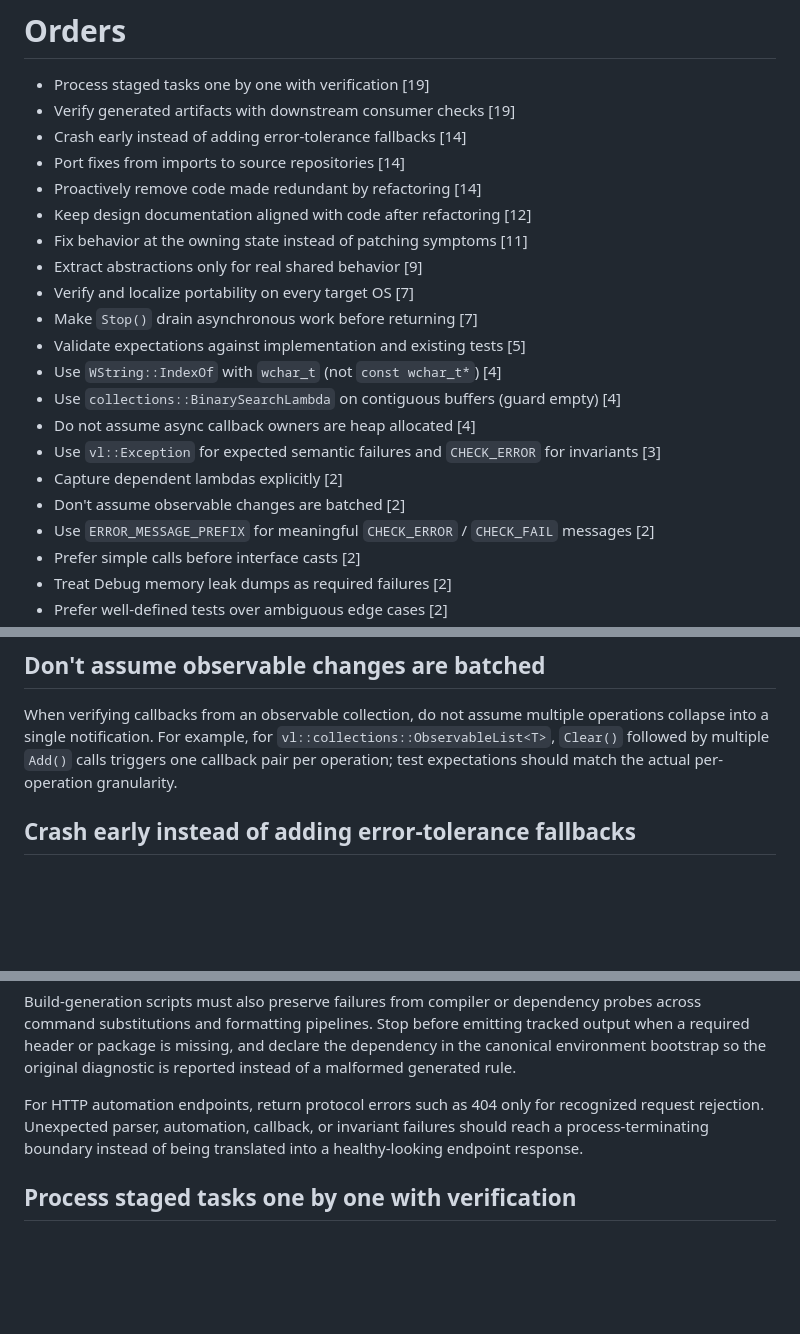
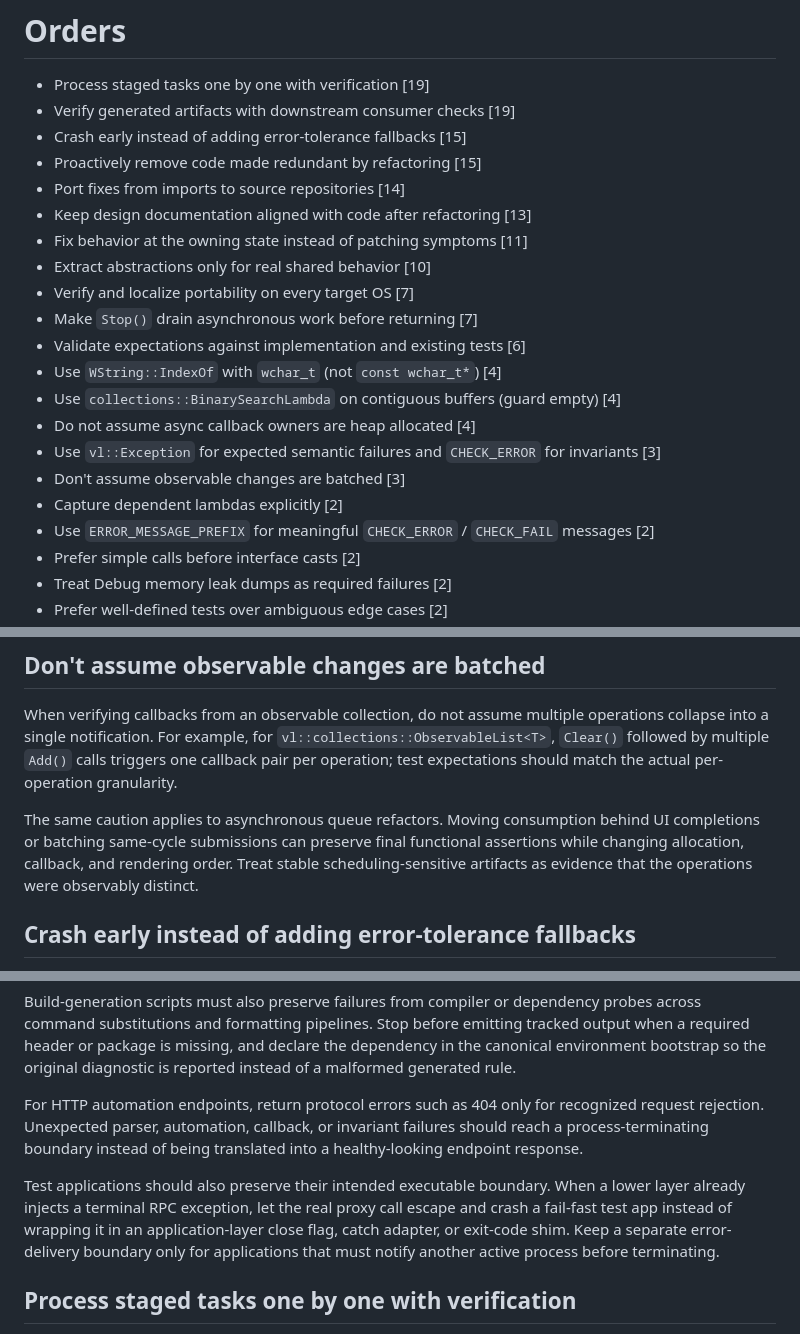
Before and after one commit to vczh-libraries/Vlpp, a Markdown page: .github/KnowledgeBase/Learning.md, 3 parts joined by grey strips. GitHub-like rendering; blank space fills up the shorter version.

Commit message:
Sync Copilot knowledge base

```diff
--- a/.github/KnowledgeBase/Learning.md
+++ b/.github/KnowledgeBase/Learning.md
@@ -4,21 +4,21 @@
 
 - Process staged tasks one by one with verification [19]
 - Verify generated artifacts with downstream consumer checks [19]
-- Crash early instead of adding error-tolerance fallbacks [14]
+- Crash early instead of adding error-tolerance fallbacks [15]
+- Proactively remove code made redundant by refactoring [15]
 - Port fixes from imports to source repositories [14]
-- Proactively remove code made redundant by refactoring [14]
-- Keep design documentation aligned with code after refactoring [12]
+- Keep design documentation aligned with code after refactoring [13]
 - Fix behavior at the owning state instead of patching symptoms [11]
-- Extract abstractions only for real shared behavior [9]
+- Extract abstractions only for real shared behavior [10]
 - Verify and localize portability on every target OS [7]
 - Make `Stop()` drain asynchronous work before returning [7]
-- Validate expectations against implementation and existing tests [5]
+- Validate expectations against implementation and existing tests [6]
 - Use `WString::IndexOf` with `wchar_t` (not `const wchar_t*`) [4]
 - Use `collections::BinarySearchLambda` on contiguous buffers (guard empty) [4]
 - Do not assume async callback owners are heap allocated [4]
 - Use `vl::Exception` for expected semantic failures and `CHECK_ERROR` for invariants [3]
+- Don't assume observable changes are batched [3]
 - Capture dependent lambdas explicitly [2]
-- Don't assume observable changes are batched [2]
 - Use `ERROR_MESSAGE_PREFIX` for meaningful `CHECK_ERROR` / `CHECK_FAIL` messages [2]
 - Prefer simple calls before interface casts [2]
 - Treat Debug memory leak dumps as required failures [2]
@@ -60,6 +60,8 @@ When a C++ lambda uses another local lambda (or any local variable), capture it
 
 When verifying callbacks from an observable collection, do not assume multiple operations collapse into a single notification. For example, for `vl::collections::ObservableList<T>`, `Clear()` followed by multiple `Add()` calls triggers one callback pair per operation; test expectations should match the actual per-operation granularity.
 
+The same caution applies to asynchronous queue refactors. Moving consumption behind UI completions or batching same-cycle submissions can preserve final functional assertions while changing allocation, callback, and rendering order. Treat stable scheduling-sensitive artifacts as evidence that the operations were observably distinct.
+
 ## Crash early instead of adding error-tolerance fallbacks
 
 For public API arguments that callers can validate with query methods, fail with `CHECK_ERROR` when the argument is invalid instead of accepting impossible protocol states.
@@ -69,6 +71,8 @@ When an invariant says a value must exist or a conversion must succeed, prefer u
 Build-generation scripts must also preserve failures from compiler or dependency probes across command substitutions and formatting pipelines. Stop before emitting tracked output when a required header or package is missing, and declare the dependency in the canonical environment bootstrap so the original diagnostic is reported instead of a malformed generated rule.
 
 For HTTP automation endpoints, return protocol errors such as 404 only for recognized request rejection. Unexpected parser, automation, callback, or invariant failures should reach a process-terminating boundary instead of being translated into a healthy-looking endpoint response.
+
+Test applications should also preserve their intended executable boundary. When a lower layer already injects a terminal RPC exception, let the real proxy call escape and crash a fail-fast test app instead of wrapping it in an application-layer close flag, catch adapter, or exit-code shim. Keep a separate error-delivery boundary only for applications that must notify another active process before terminating.
 
 ## Process staged tasks one by one with verification
 
```
Also changed, not shown: other parts of .github/KnowledgeBase/Learning.md (+2 -0 lines).
